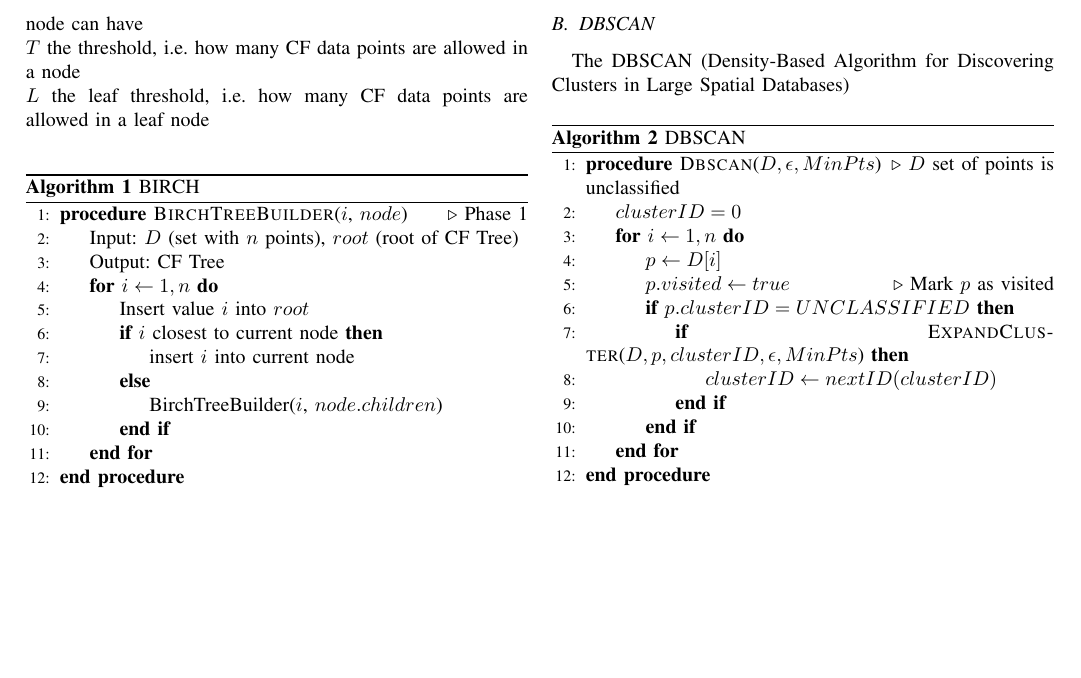
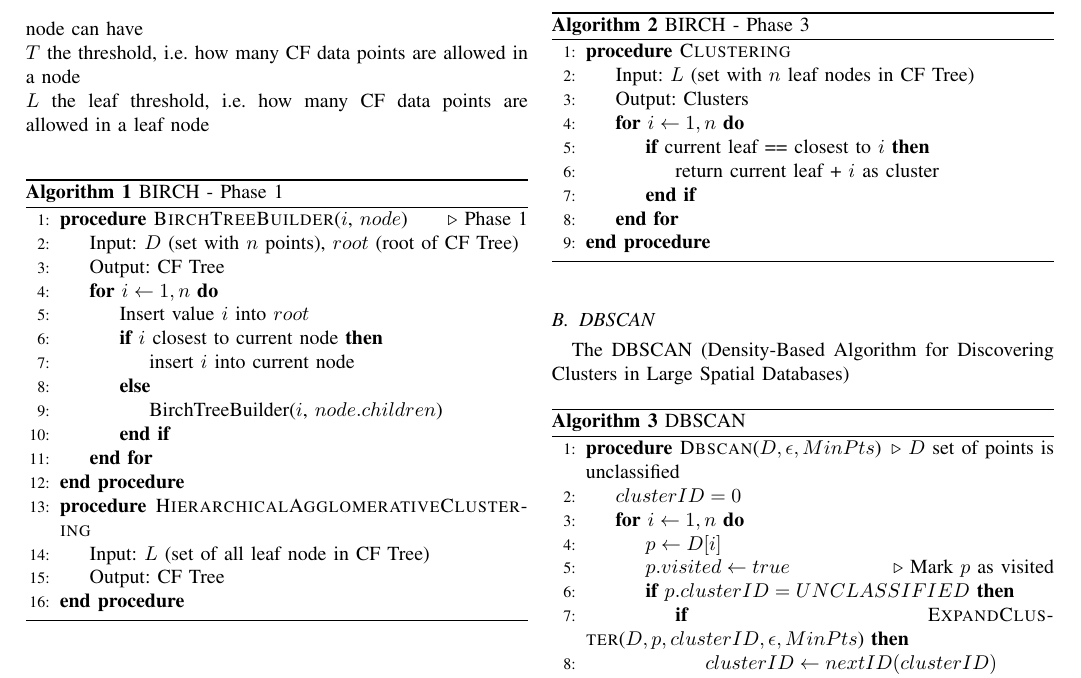
Before and after one commit to Spatial-Clusterers/Research-Paper, a LaTeX paper (working_doc.tex): part of page 2 of 4, cut so that both start at the same text, the shorter picture padded with empty space. Compiled offline with pdfLaTeX.

Commit message:
added 2nd algo for BIRCH

```diff
--- a/working_doc.tex
+++ b/working_doc.tex
@@ -167,7 +167,7 @@
   $L$ the leaf threshold, i.e. how many CF data points are allowed in a leaf node\\*
 
   \begin{algorithm}
-  \caption{BIRCH}
+  \caption{BIRCH - Phase 1}
   \begin{algorithmic}[1]
     \Procedure{BirchTreeBuilder}{$i$, $node$}\Comment{Phase 1}
       \State Input: $D$ (set with $n$ points), $root$ (root of CF Tree)
@@ -178,6 +178,25 @@
           \State{insert $i$ into current node}
           \Else
           \State{BirchTreeBuilder($i$, $node.children$)}
+        \EndIf
+      \EndFor
+    \EndProcedure
+    \Procedure{HierarchicalAgglomerativeClustering}{}
+      \State Input: $L$ (set of all leaf node in CF Tree)
+      \State Output: CF Tree
+    \EndProcedure
+  \end{algorithmic}
+  \end{algorithm}
+
+  \begin{algorithm}
+  \caption{BIRCH - Phase 3}
+  \begin{algorithmic}[1]
+    \Procedure{Clustering}{}
+      \State Input: $L$ (set with $n$ leaf nodes in CF Tree)
+      \State Output: Clusters
+      \For{$i\gets 1, n$}
+        \If{current leaf == closest to $i$}
+          \State{return current leaf + $i$ as cluster}
         \EndIf
       \EndFor
     \EndProcedure
```
